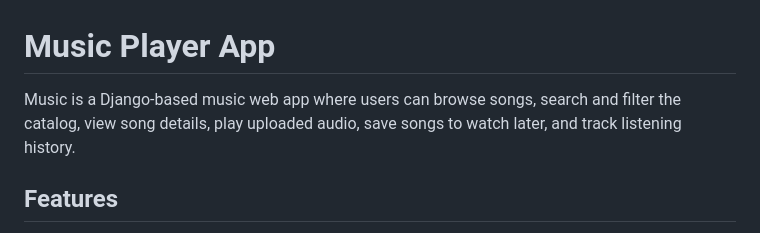
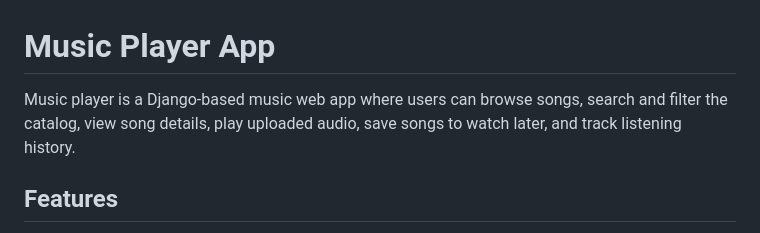
Before and after one commit to DevanshY02/music, a Markdown page: README.md, the part around the change. GitHub-like rendering.

Commit message:
Fix typo in project description

```diff
--- a/README.md
+++ b/README.md
@@ -1,6 +1,6 @@
 # Music Player App
 
-Music is a Django-based music web app where users can browse songs, search and filter the catalog, view song details, play uploaded audio, save songs to watch later, and track listening history.
+Music player is a Django-based music web app where users can browse songs, search and filter the catalog, view song details, play uploaded audio, save songs to watch later, and track listening history.
 
 ## Features
 
```
